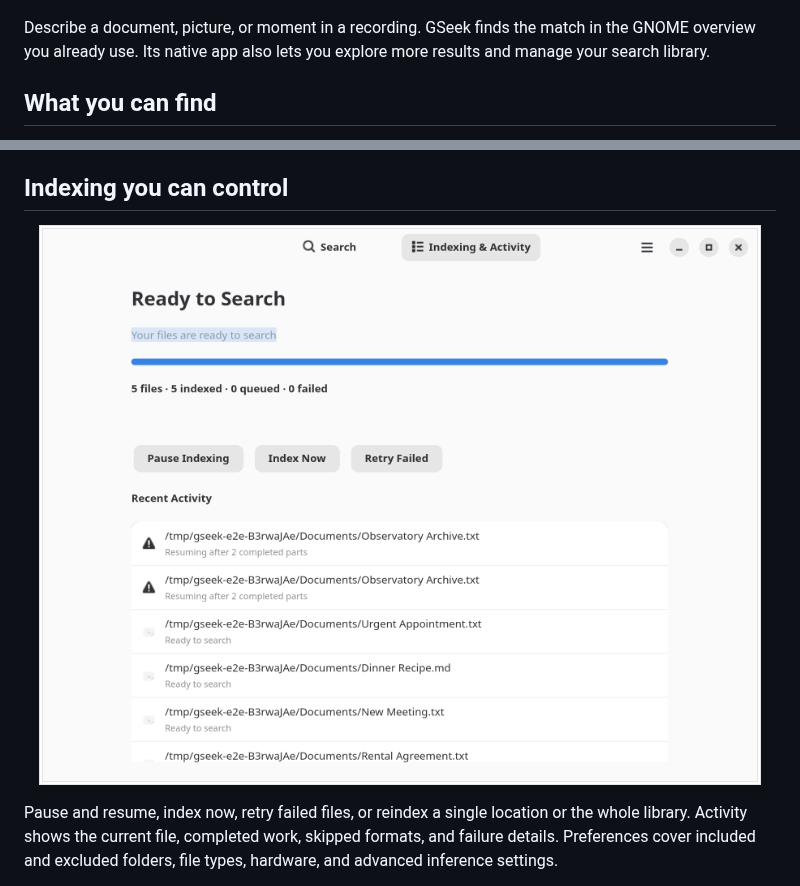
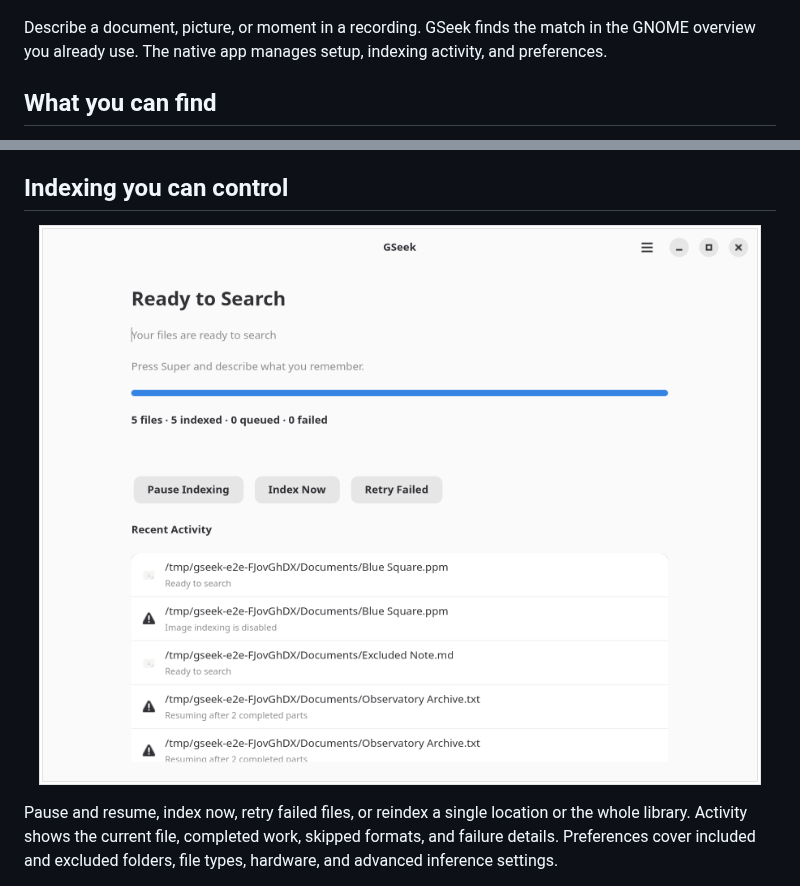
Before and after one commit to FarisZR/GSeek, a Markdown page: README.md, 2 parts joined by grey strips. Drawn GitHub-style; pictures changed too: docs/screenshots/activity.png.

Commit message:
Use Activities as the search interface and focus the app on indexing controls

```diff
--- a/README.md
+++ b/README.md
@@ -11,8 +11,8 @@ Private, multilingual search in GNOME Activities, powered by
 <p align="center"><img src="docs/screenshots/overview.png" width="900" alt="GNOME Activities finding Rental Agreement.txt through GSeek when searching for the clause about pets in my lease."></p>
 
 Describe a document, picture, or moment in a recording. GSeek finds the match in
-the GNOME overview you already use. Its native app also lets you explore more
-results and manage your search library.
+the GNOME overview you already use. The native app manages setup, indexing
+activity, and preferences.
 
 ## What you can find
 
```
Also changed, not shown: other parts of README.md (+0 -2 lines), docs/ARCHITECTURE.md (+6 -2 lines), docs/DEVELOPMENT.md (+3 -1 lines), docs/screenshots/activity-narrow.png (added), docs/screenshots/preferences.png, docs/screenshots/search-narrow.png (deleted), docs/screenshots/search.png (deleted), docs/screenshots/setup.png, 3 other files.
